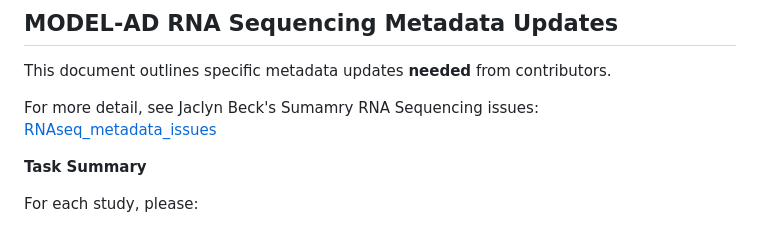
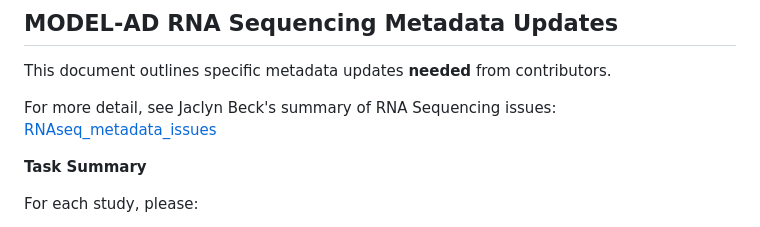
Before and after one commit to Sage-Bionetworks/modelad, a Markdown page: docs/MODEL-AD_metadata_updates.md, the part around the change. Rendered like a GitHub page.

```diff
--- a/docs/MODEL-AD_metadata_updates.md
+++ b/docs/MODEL-AD_metadata_updates.md
@@ -2,7 +2,7 @@
 
 This document outlines specific metadata updates **needed** from contributors.
 
-For more detail, see Jaclyn Beck's Sumamry RNA Sequencing issues: [RNAseq_metadata_issues](RNAseq_metadata_issues.md)
+For more detail, see Jaclyn Beck's summary of RNA Sequencing issues: [RNAseq_metadata_issues](RNAseq_metadata_issues.md)
 
 **Task Summary**
 
```
